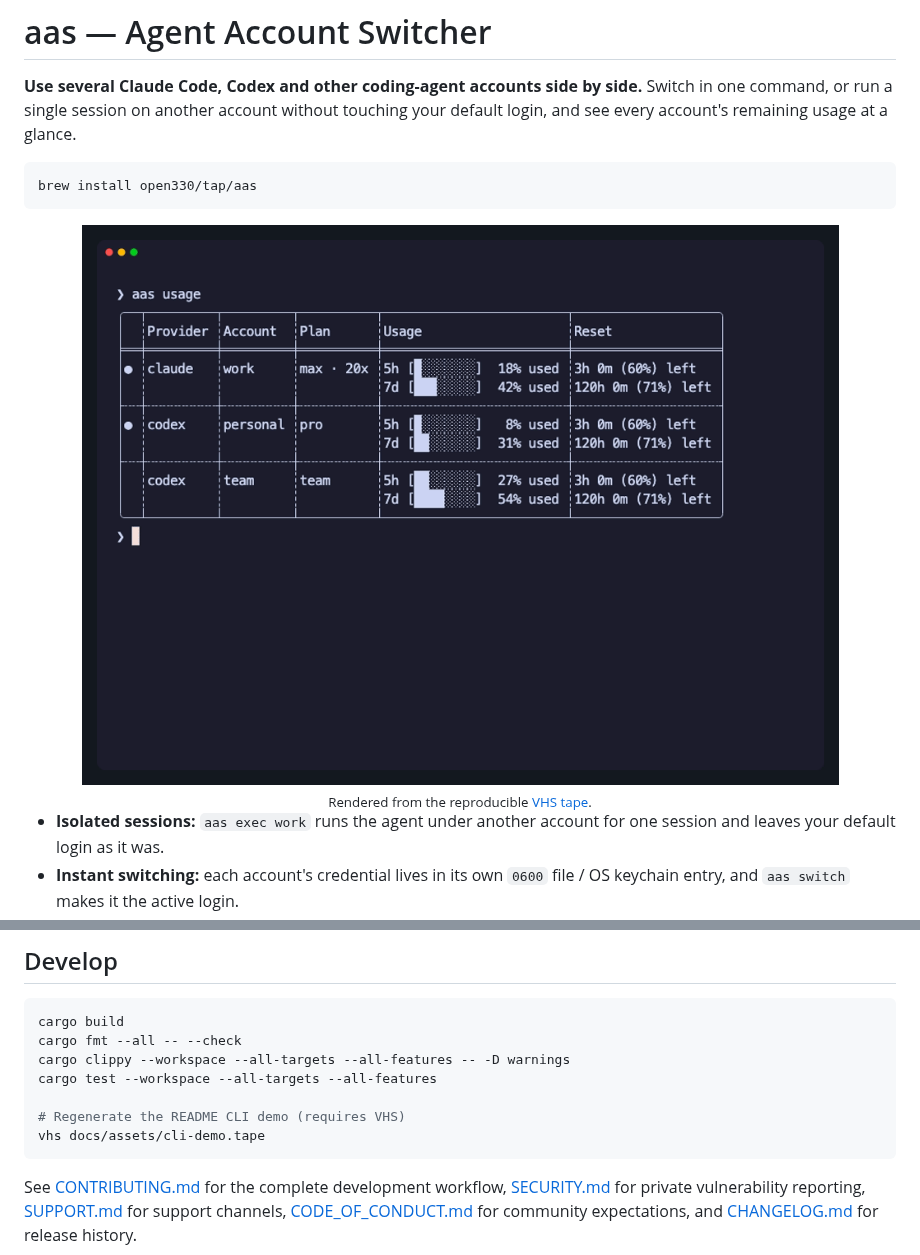
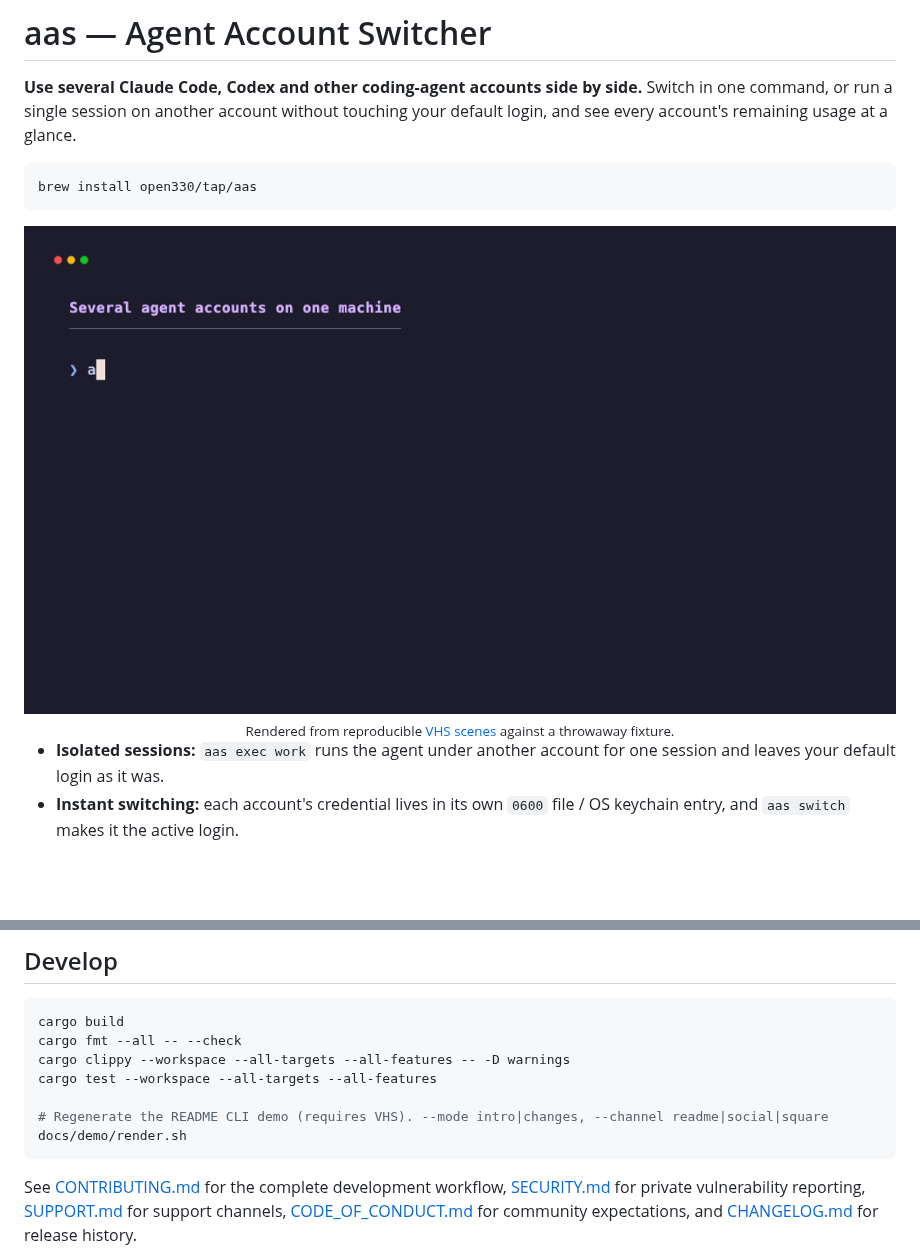
Before and after one commit to Open330/aas, a Markdown page: README.md, 2 parts joined by grey strips. Drawn GitHub-style; pictures changed too: docs/assets/cli-demo.gif (added), docs/assets/cli-usage-sessions.gif (deleted); blank space fills up the shorter version.

Commit message:
docs(demo): scene-based demo with intro/changes modes per channel (#13)
Replace the 5-second single-table GIF with a 21-second scene-based intro
(account list, usage, an isolated session that leaves the default login
alone, a switch, and a closing install card). docs/demo/render.sh renders
it from a throwaway fixture in /tmp/aas-demo, with --mode intro|changes
(first-time introduction vs. what is new since the last release) and
--channel readme|social|square (GIF for README, 1280x720 and 860x860 MP4).

Co-authored-by: Claude Opus 5.5 <noreply@anthropic.com>

````diff
--- a/README.md
+++ b/README.md
@@ -11,9 +11,9 @@ brew install open330/tap/aas
 ```
 
 <div align="center">
-  <img src="docs/assets/cli-usage-sessions.gif" alt="aas CLI demo showing usage and isolated account sessions" width="920" />
+  <img src="docs/assets/cli-demo.gif" alt="aas CLI demo: account list, usage table, an isolated session and a switch" width="920" />
   <br />
-  <sub>Rendered from the reproducible <a href="docs/assets/cli-demo.tape">VHS tape</a>.</sub>
+  <sub>Rendered from reproducible <a href="docs/demo/">VHS scenes</a> against a throwaway fixture.</sub>
 </div>
 
 - **Isolated sessions:** `aas exec work` runs the agent under another account for one session and
@@ -299,8 +299,8 @@ cargo fmt --all -- --check
 cargo clippy --workspace --all-targets --all-features -- -D warnings
 cargo test --workspace --all-targets --all-features
 
-# Regenerate the README CLI demo (requires VHS)
-vhs docs/assets/cli-demo.tape
+# Regenerate the README CLI demo (requires VHS). --mode intro|changes, --channel readme|social|square
+docs/demo/render.sh
 ```
 
 See [CONTRIBUTING.md](CONTRIBUTING.md) for the complete development workflow,
````
Also changed, not shown: 5 other files.
